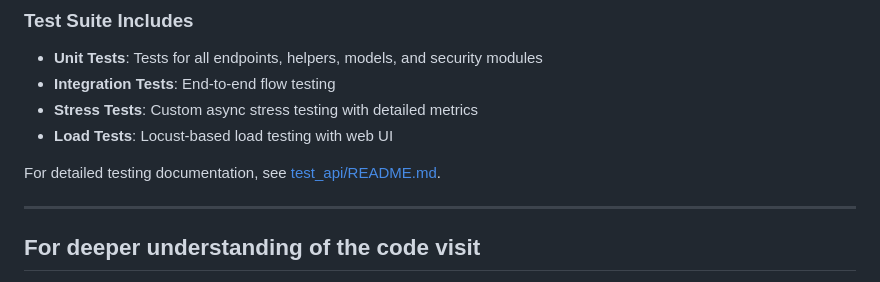
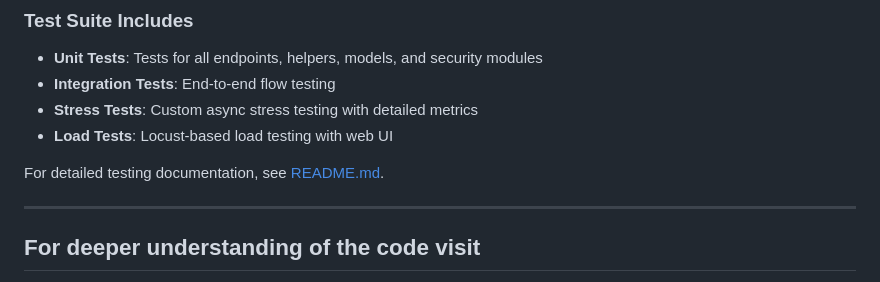
Before and after one commit to Madhur-Prakash/Auth, a Markdown page: README.md, the part around the change. Drawn GitHub-style.

Commit message:
fix: correct link to testing documentation in README

```diff
--- a/README.md
+++ b/README.md
@@ -214,7 +214,7 @@ locust -f test_api/locustfile.py --host=http://127.0.0.1:8005
 - **Stress Tests**: Custom async stress testing with detailed metrics
 - **Load Tests**: Locust-based load testing with web UI
 
-For detailed testing documentation, see [test_api/README.md](test_api/README.md).
+For detailed testing documentation, see [README.md](test_api/README.md).
 
 ---
 ## For deeper understanding of the code visit
```
